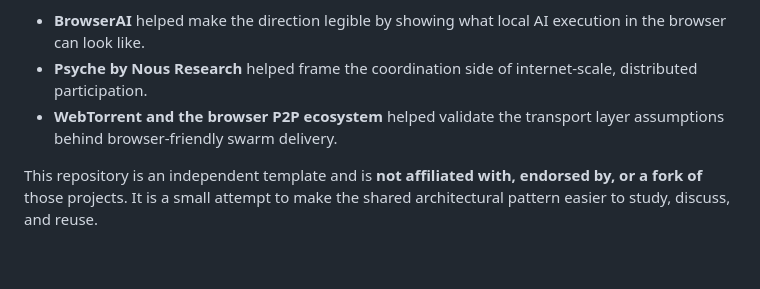
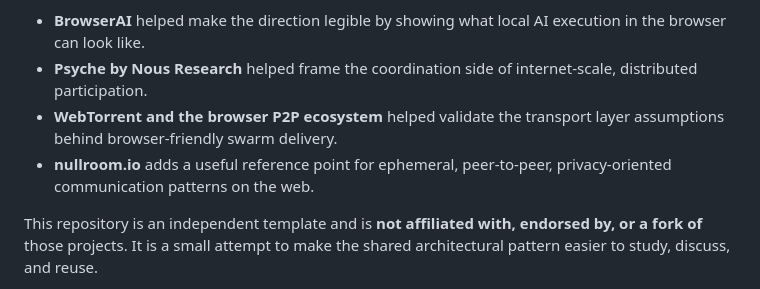
Before and after one commit to pikos-apikos/browser-swarm-ai, a Markdown page: README.md, the part around the change. Rendered like a GitHub page; blank space fills up the shorter version.

Commit message:
fix: nullroom.io

```diff
--- a/README.md
+++ b/README.md
@@ -195,6 +195,7 @@ In particular:
 - **BrowserAI** helped make the direction legible by showing what local AI execution in the browser can look like.
 - **Psyche by Nous Research** helped frame the coordination side of internet-scale, distributed participation.
 - **WebTorrent and the browser P2P ecosystem** helped validate the transport layer assumptions behind browser-friendly swarm delivery.
+- **nullroom.io** adds a useful reference point for ephemeral, peer-to-peer, privacy-oriented communication patterns on the web.
 
 This repository is an independent template and is **not affiliated with, endorsed by, or a fork of** those projects.
 It is a small attempt to make the shared architectural pattern easier to study, discuss, and reuse.
```
